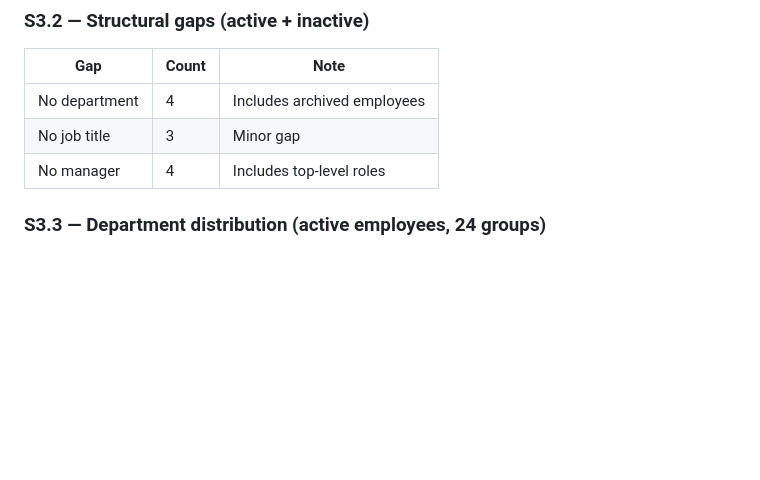
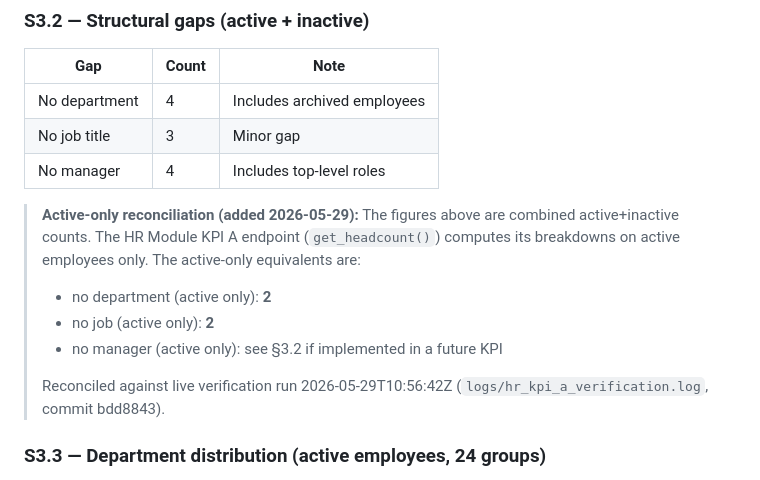
Before and after one commit to Wolfy-Wooolfy/LaVerde-ERP-AI-Engine, a Markdown page: docs/HR_CLUSTER_DISCOVERY.md, the part around the change. GitHub-like rendering; blank space fills up the shorter version.

Commit message:
docs(hr): clarify §3.2 — active-only reconciliation for null buckets
HR_CLUSTER_DISCOVERY.md §3.2 table counts were active+inactive combined.
Added a blockquote note immediately under the table documenting the
active-only equivalents (no-dept: 2, no-job: 2) reconciled against
live verification run 2026-05-29T10:56:42Z (commit bdd8843).

Prevents the same active+inactive ambiguity from surfacing in M5-S2+.

Co-Authored-By: Claude Sonnet 4.6 <noreply@anthropic.com>

```diff
--- a/docs/HR_CLUSTER_DISCOVERY.md
+++ b/docs/HR_CLUSTER_DISCOVERY.md
@@ -67,6 +67,17 @@ All checks NON-PII: IDs, states, counts, dates only. No names, emails, wages rea
 | No department | 4 | Includes archived employees |
 | No job title | 3 | Minor gap |
 | No manager | 4 | Includes top-level roles |
+
+> **Active-only reconciliation (added 2026-05-29):** The figures above
+> are combined active+inactive counts. The HR Module KPI A endpoint
+> (`get_headcount()`) computes its breakdowns on active employees only.
+> The active-only equivalents are:
+> - no department (active only): **2**
+> - no job (active only): **2**
+> - no manager (active only): see §3.2 if implemented in a future KPI
+>
+> Reconciled against live verification run 2026-05-29T10:56:42Z
+> (`logs/hr_kpi_a_verification.log`, commit bdd8843).
 
 ### S3.3 — Department distribution (active employees, 24 groups)
 
```
